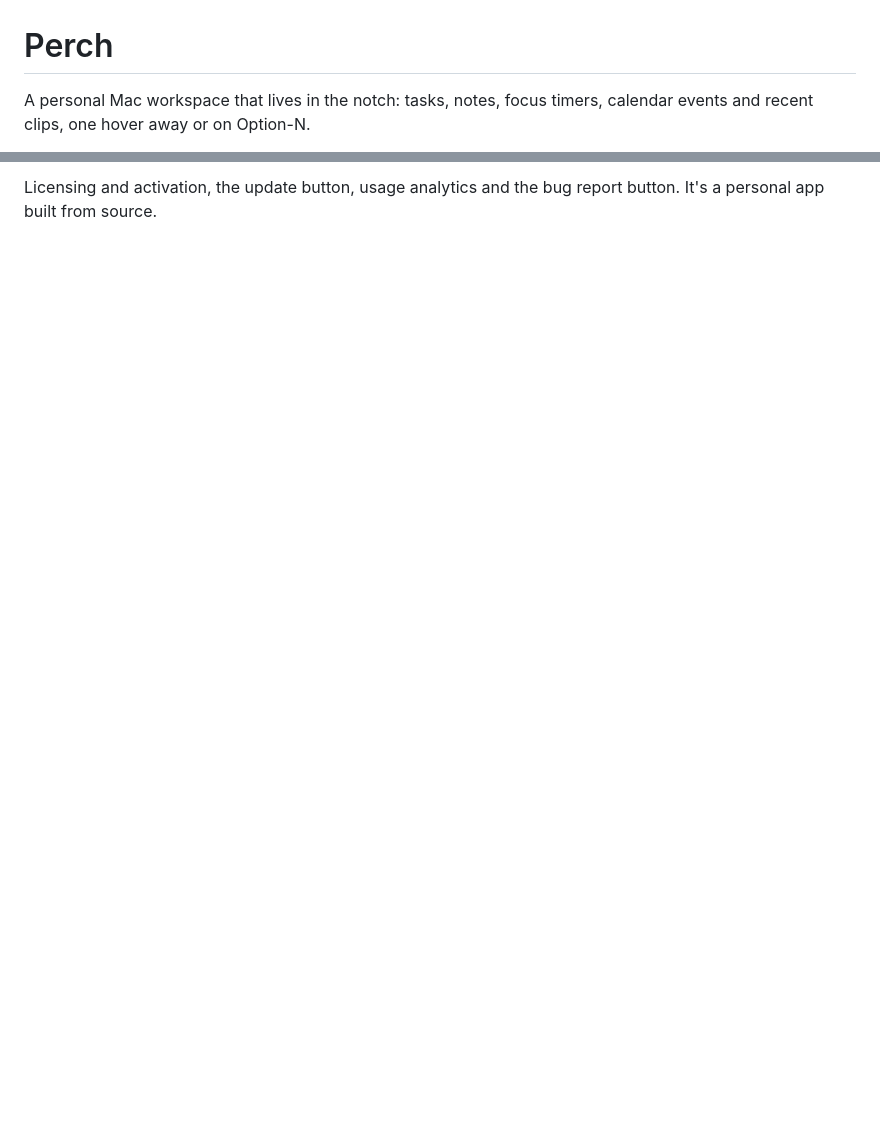
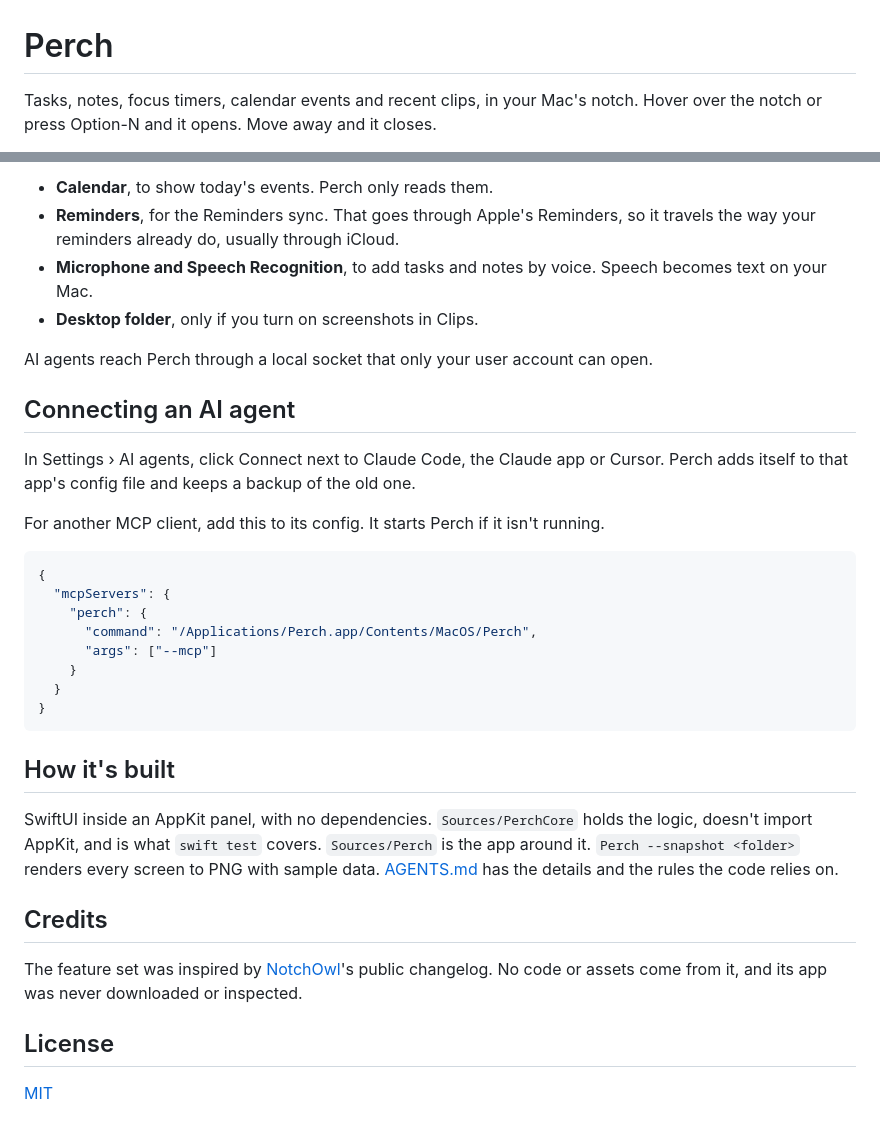
Before and after one commit to pitis/perch, a Markdown page: README.md, 2 parts joined by grey strips. GitHub-like rendering; blank space fills up the shorter version.

````diff
--- a/README.md
+++ b/README.md
@@ -1,4 +1,4 @@
 # Perch
 
-A personal Mac workspace that lives in the notch: tasks, notes, focus timers, calendar events and recent clips, one hover away or on Option-N.
+Tasks, notes, focus timers, calendar events and recent clips, in your Mac's notch. Hover over the notch or press Option-N and it opens. Move away and it closes.
 
@@ -29,2 +54,36 @@ Data lives in `~/Library/Application Support/Perch/`: `store.json` for the plann
 
-Licensing and activation, the update button, usage analytics and the bug report button. It's a personal app built from source.
+- **Calendar**, to show today's events. Perch only reads them.
+- **Reminders**, for the Reminders sync. That goes through Apple's Reminders, so it travels the way your reminders already do, usually through iCloud.
+- **Microphone and Speech Recognition**, to add tasks and notes by voice. Speech becomes text on your Mac.
+- **Desktop folder**, only if you turn on screenshots in Clips.
+
+AI agents reach Perch through a local socket that only your user account can open.
+
+## Connecting an AI agent
+
+In Settings › AI agents, click Connect next to Claude Code, the Claude app or Cursor. Perch adds itself to that app's config file and keeps a backup of the old one.
+
+For another MCP client, add this to its config. It starts Perch if it isn't running.
+
+```json
+{
+  "mcpServers": {
+    "perch": {
+      "command": "/Applications/Perch.app/Contents/MacOS/Perch",
+      "args": ["--mcp"]
+    }
+  }
+}
+```
+
+## How it's built
+
+SwiftUI inside an AppKit panel, with no dependencies. `Sources/PerchCore` holds the logic, doesn't import AppKit, and is what `swift test` covers. `Sources/Perch` is the app around it. `Perch --snapshot <folder>` renders every screen to PNG with sample data. [AGENTS.md](AGENTS.md) has the details and the rules the code relies on.
+
+## Credits
+
+The feature set was inspired by [NotchOwl](https://www.notchowl.com/)'s public changelog. No code or assets come from it, and its app was never downloaded or inspected.
+
+## License
+
+[MIT](LICENSE)
````
Also changed, not shown: other parts of README.md (+39 -14 lines), docs/images/insights.png (added), docs/images/reminder.png (added), docs/images/timer.png (added), docs/images/week.png (added), 2 other files.
